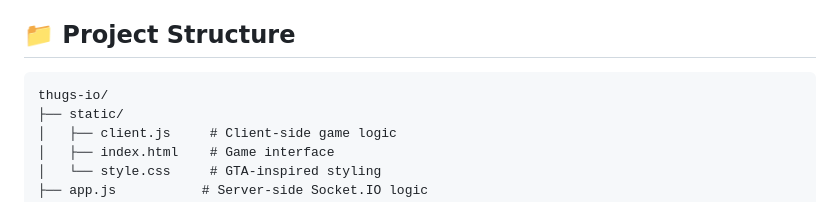
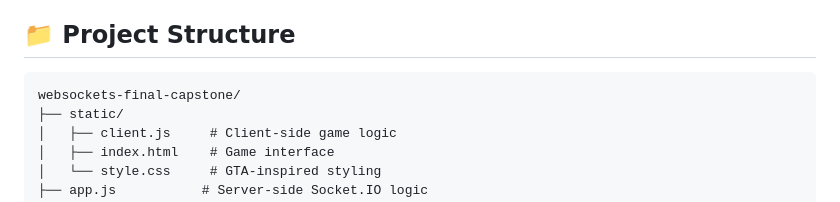
Before and after one commit to Joshkaki00/websockets-final-capstone, a Markdown page: README.md, the part around the change. Rendered like a GitHub page.

````diff
--- a/README.md
+++ b/README.md
@@ -49,7 +49,7 @@ A real-time multiplayer 2D game inspired by early GTA games, built with Socket.I
 ## 📁 Project Structure
 
 ```
-thugs-io/
+websockets-final-capstone/
 ├── static/
 │   ├── client.js     # Client-side game logic
 │   ├── index.html    # Game interface
````
